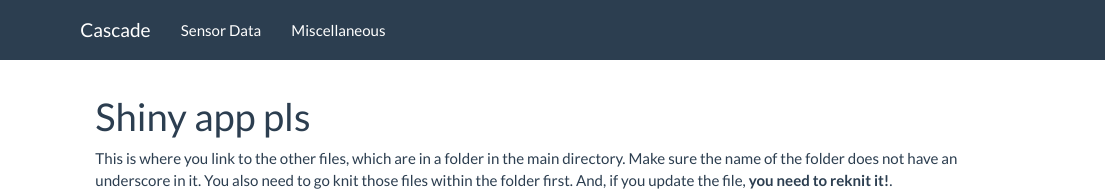
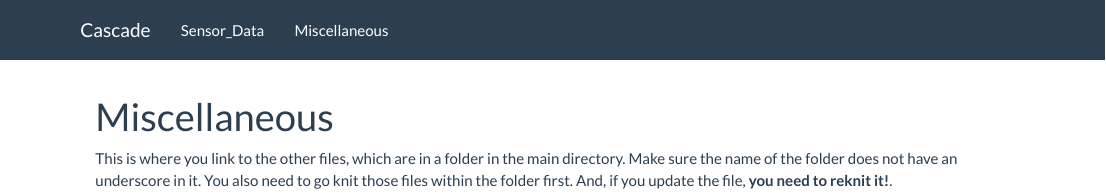
Before and after one commit to dat-ha/true_test_mac, an R Markdown document (content.Rmd): the page in a window 1100 px wide, from its top. Rendered offline with R 4.5, knitr and Pandoc, with nearby package versions.

Commit message:
did i break the website

```diff
--- a/_site.yml
+++ b/_site.yml
@@ -1,7 +1,7 @@
 navbar:
   title: Cascade
   left:
-  - text: Sensor Data
+  - text: Sensor_Data
     href: Shiny.html
   - text: Miscellaneous
     href: content.html
--- a/content.Rmd
+++ b/content.Rmd
@@ -1,5 +1,5 @@
 ---
-title: "Shiny app pls"
+title: "Miscellaneous"
 output:
   html_document:
     df_print: paged
```
